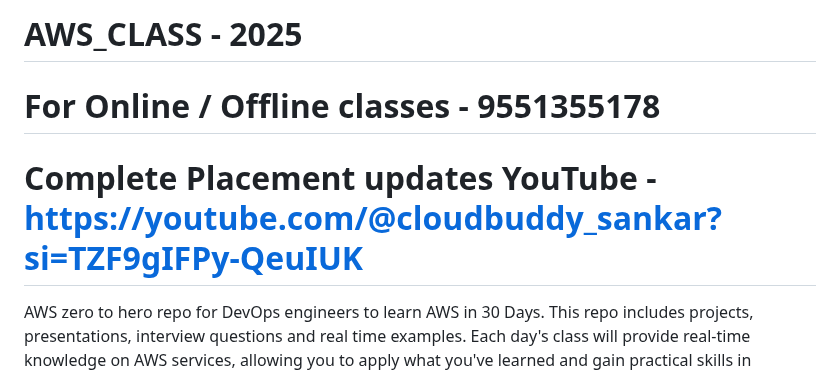
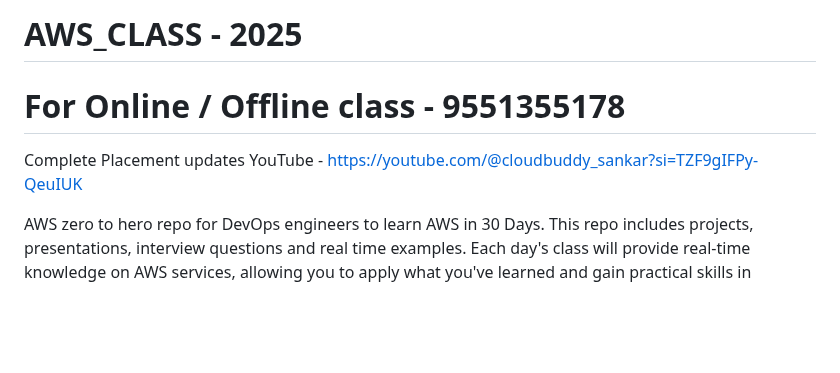
Before and after one commit to CLOUDBUDDYsankar/1-AWS-CLASS_2025, a Markdown page: README.md, the part around the change. Rendered like a GitHub page; blank space fills up the shorter version.

```diff
--- a/README.md
+++ b/README.md
@@ -1,6 +1,6 @@
-  #         AWS_CLASS - 2025
-# For Online / Offline classes        - 9551355178
-# Complete Placement updates YouTube  - https://youtube.com/@cloudbuddy_sankar?si=TZF9gIFPy-QeuIUK
+  #  AWS_CLASS - 2025
+# For Online / Offline class        - 9551355178
+Complete Placement updates YouTube  - https://youtube.com/@cloudbuddy_sankar?si=TZF9gIFPy-QeuIUK
 
 AWS zero to hero repo for DevOps engineers to learn AWS in 30 Days. This repo includes projects, presentations, interview questions and real time examples. Each day's class will provide real-time knowledge on AWS services, allowing you to apply what you've learned and gain practical skills in working with AWS in a DevOps context.
 
```
